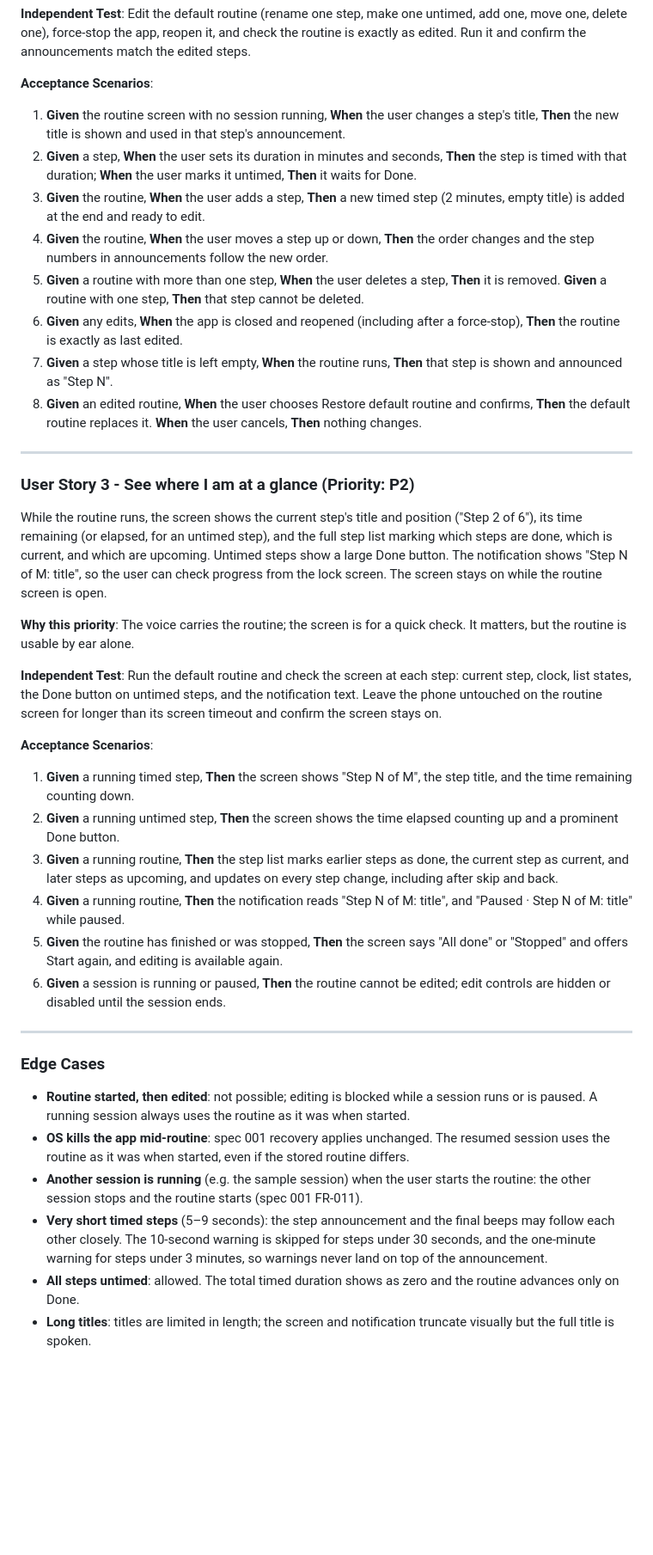
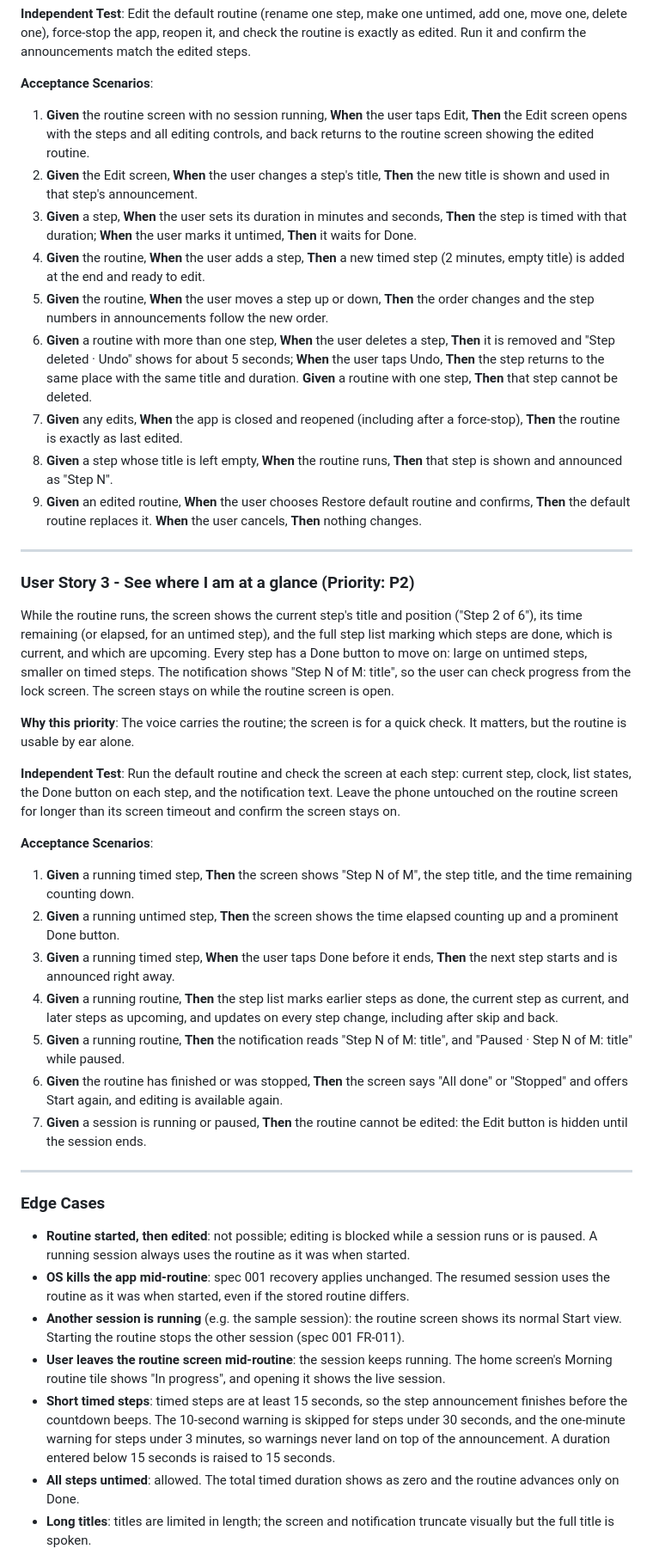
Before and after one commit to abhisheksao/cadence, a Markdown page: specs/002-morning-routine/spec.md, the part around one of its changes. Shown at 86% size. Drawn GitHub-style; blank space fills up the shorter version.

Commit message:
docs(002): clarify step length, Done, edit screen, undo delete, and returning to a session
Co-Authored-By: Claude Opus 5.5 <noreply@anthropic.com>

```diff
--- a/specs/002-morning-routine/spec.md
+++ b/specs/002-morning-routine/spec.md
@@ -75,21 +85,26 @@ it and confirm the announcements match the edited steps.
 
 **Acceptance Scenarios**:
 
-1. **Given** the routine screen with no session running, **When** the user changes a step's title,
+1. **Given** the routine screen with no session running, **When** the user taps Edit, **Then** the
+   Edit screen opens with the steps and all editing controls, and back returns to the routine
+   screen showing the edited routine.
+2. **Given** the Edit screen, **When** the user changes a step's title,
    **Then** the new title is shown and used in that step's announcement.
-2. **Given** a step, **When** the user sets its duration in minutes and seconds, **Then** the step
+3. **Given** a step, **When** the user sets its duration in minutes and seconds, **Then** the step
    is timed with that duration; **When** the user marks it untimed, **Then** it waits for Done.
-3. **Given** the routine, **When** the user adds a step, **Then** a new timed step (2 minutes, empty
+4. **Given** the routine, **When** the user adds a step, **Then** a new timed step (2 minutes, empty
    title) is added at the end and ready to edit.
-4. **Given** the routine, **When** the user moves a step up or down, **Then** the order changes and
+5. **Given** the routine, **When** the user moves a step up or down, **Then** the order changes and
    the step numbers in announcements follow the new order.
-5. **Given** a routine with more than one step, **When** the user deletes a step, **Then** it is
-   removed. **Given** a routine with one step, **Then** that step cannot be deleted.
-6. **Given** any edits, **When** the app is closed and reopened (including after a force-stop),
+6. **Given** a routine with more than one step, **When** the user deletes a step, **Then** it is
+   removed and "Step deleted · Undo" shows for about 5 seconds; **When** the user taps Undo,
+   **Then** the step returns to the same place with the same title and duration. **Given** a
+   routine with one step, **Then** that step cannot be deleted.
+7. **Given** any edits, **When** the app is closed and reopened (including after a force-stop),
    **Then** the routine is exactly as last edited.
-7. **Given** a step whose title is left empty, **When** the routine runs, **Then** that step is
+8. **Given** a step whose title is left empty, **When** the routine runs, **Then** that step is
    shown and announced as "Step N".
-8. **Given** an edited routine, **When** the user chooses Restore default routine and confirms,
+9. **Given** an edited routine, **When** the user chooses Restore default routine and confirms,
    **Then** the default routine replaces it. **When** the user cancels, **Then** nothing changes.
 
 ---
@@ -98,7 +113,8 @@ it and confirm the announcements match the edited steps.
 
 While the routine runs, the screen shows the current step's title and position ("Step 2 of 6"), its
 time remaining (or elapsed, for an untimed step), and the full step list marking which steps are
-done, which is current, and which are upcoming. Untimed steps show a large Done button. The
+done, which is current, and which are upcoming. Every step has a Done button to move on: large on
+untimed steps, smaller on timed steps. The
 notification shows "Step N of M: title", so the user can check progress from the lock screen. The
 screen stays on while the routine screen is open.
 
@@ -106,7 +122,7 @@ screen stays on while the routine screen is open.
 but the routine is usable by ear alone.
 
 **Independent Test**: Run the default routine and check the screen at each step: current step,
-clock, list states, the Done button on untimed steps, and the notification text. Leave the phone
+clock, list states, the Done button on each step, and the notification text. Leave the phone
 untouched on the routine screen for longer than its screen timeout and confirm the screen stays on.
 
 **Acceptance Scenarios**:
@@ -115,15 +131,17 @@ untouched on the routine screen for longer than its screen timeout and confirm t
    time remaining counting down.
 2. **Given** a running untimed step, **Then** the screen shows the time elapsed counting up and a
    prominent Done button.
-3. **Given** a running routine, **Then** the step list marks earlier steps as done, the current step
+3. **Given** a running timed step, **When** the user taps Done before it ends, **Then** the next
+   step starts and is announced right away.
+4. **Given** a running routine, **Then** the step list marks earlier steps as done, the current step
    as current, and later steps as upcoming, and updates on every step change, including after skip
    and back.
-4. **Given** a running routine, **Then** the notification reads "Step N of M: title", and
+5. **Given** a running routine, **Then** the notification reads "Step N of M: title", and
    "Paused · Step N of M: title" while paused.
-5. **Given** the routine has finished or was stopped, **Then** the screen says "All done" or
+6. **Given** the routine has finished or was stopped, **Then** the screen says "All done" or
    "Stopped" and offers Start again, and editing is available again.
-6. **Given** a session is running or paused, **Then** the routine cannot be edited; edit controls
-   are hidden or disabled until the session ends.
+7. **Given** a session is running or paused, **Then** the routine cannot be edited: the Edit
+   button is hidden until the session ends.
 
 ---
 
@@ -133,11 +151,14 @@ untouched on the routine screen for longer than its screen timeout and confirm t
   paused. A running session always uses the routine as it was when started.
 - **OS kills the app mid-routine**: spec 001 recovery applies unchanged. The resumed session uses
   the routine as it was when started, even if the stored routine differs.
-- **Another session is running** (e.g. the sample session) when the user starts the routine: the
-  other session stops and the routine starts (spec 001 FR-011).
-- **Very short timed steps** (5–9 seconds): the step announcement and the final beeps may follow
-  each other closely. The 10-second warning is skipped for steps under 30 seconds, and the
+- **Another session is running** (e.g. the sample session): the routine screen shows its normal
+  Start view. Starting the routine stops the other session (spec 001 FR-011).
+- **User leaves the routine screen mid-routine**: the session keeps running. The home screen's
+  Morning routine tile shows "In progress", and opening it shows the live session.
+- **Short timed steps**: timed steps are at least 15 seconds, so the step announcement finishes
+  before the countdown beeps. The 10-second warning is skipped for steps under 30 seconds, and the
   one-minute warning for steps under 3 minutes, so warnings never land on top of the announcement.
+  A duration entered below 15 seconds is raised to 15 seconds.
 - **All steps untimed**: allowed. The total timed duration shows as zero and the routine advances
   only on Done.
 - **Long titles**: titles are limited in length; the screen and notification truncate visually but
```
Also changed, not shown: other parts of specs/002-morning-routine/spec.md (+28 -12 lines).
